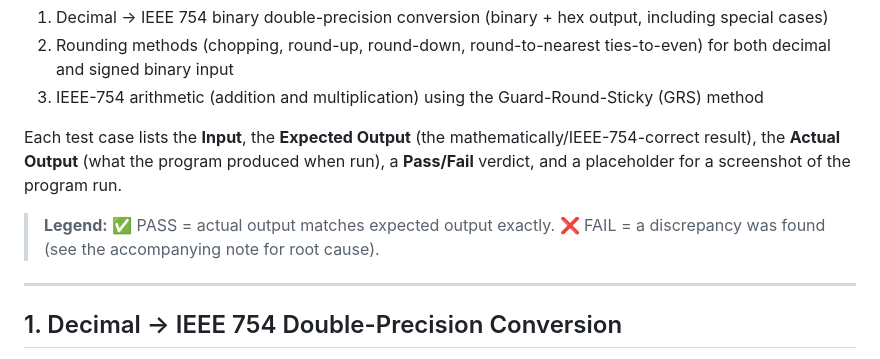
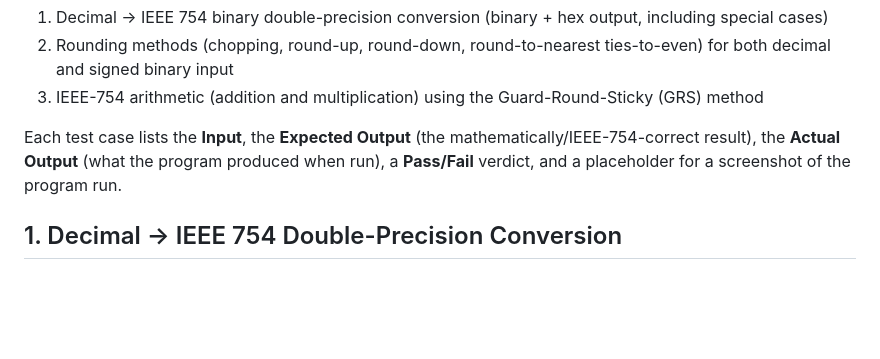
Before and after one commit to pyxlaria/CSARCH2-Case-Study-1, a Markdown page: TEST_CASE.md, the part around one of its changes. Rendered like a GitHub page; blank space fills up the shorter version.

```diff
--- a/TEST_CASE.md
+++ b/TEST_CASE.md
@@ -9,9 +9,6 @@ This document captures test cases for **Machine 3**, covering all three required
 
 Each test case lists the **Input**, the **Expected Output** (the mathematically/IEEE-754-correct result), the **Actual Output** (what the program produced when run), a **Pass/Fail** verdict, and a placeholder for a screenshot of the program run.
 
-> **Legend:** ✅ PASS = actual output matches expected output exactly. ❌ FAIL = a discrepancy was found (see the accompanying note for root cause).
-
----
 
 ## 1. Decimal → IEEE 754 Double-Precision Conversion
 
```
Also changed, not shown: other parts of TEST_CASE.md (+26 -26 lines).
